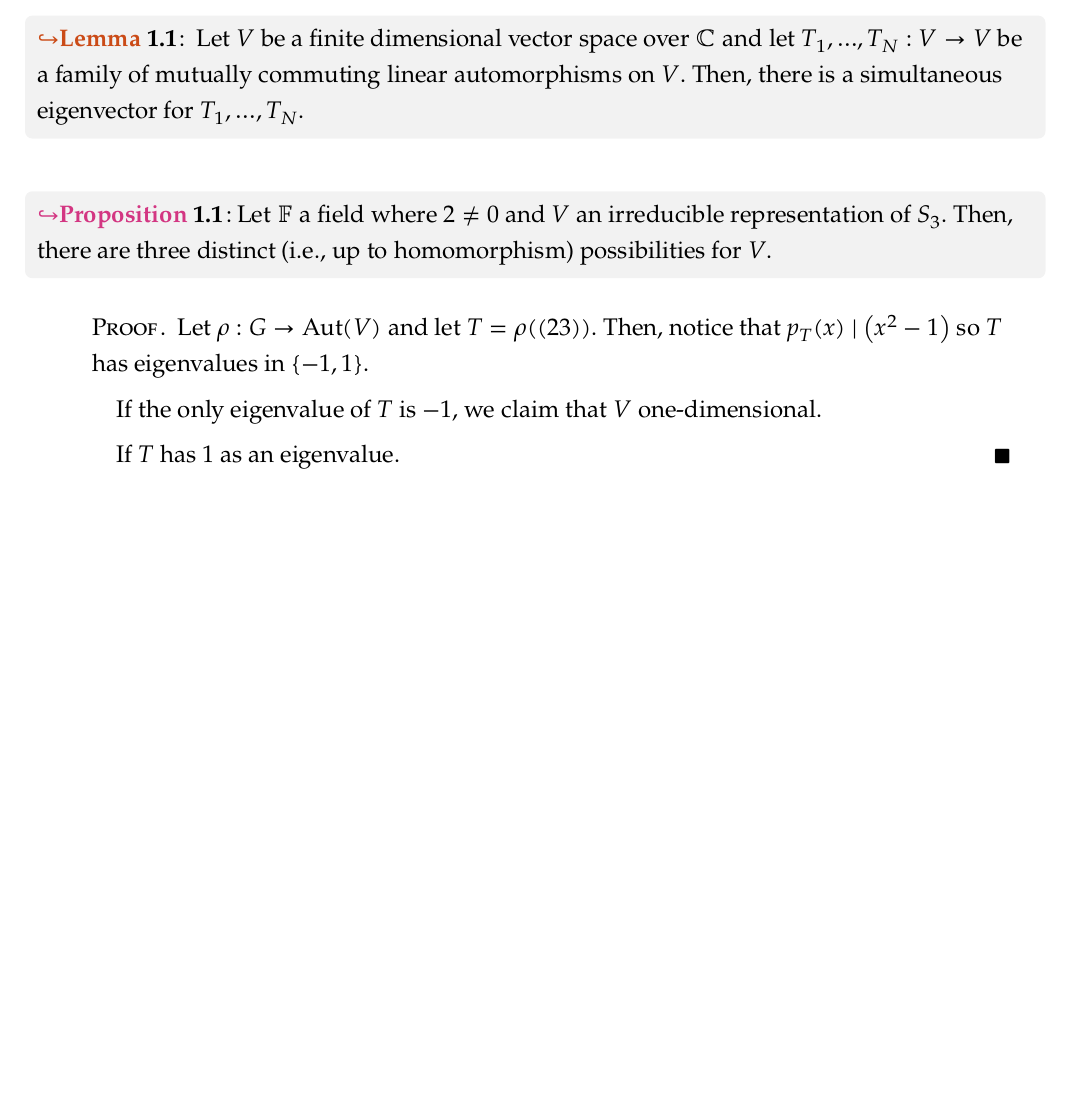
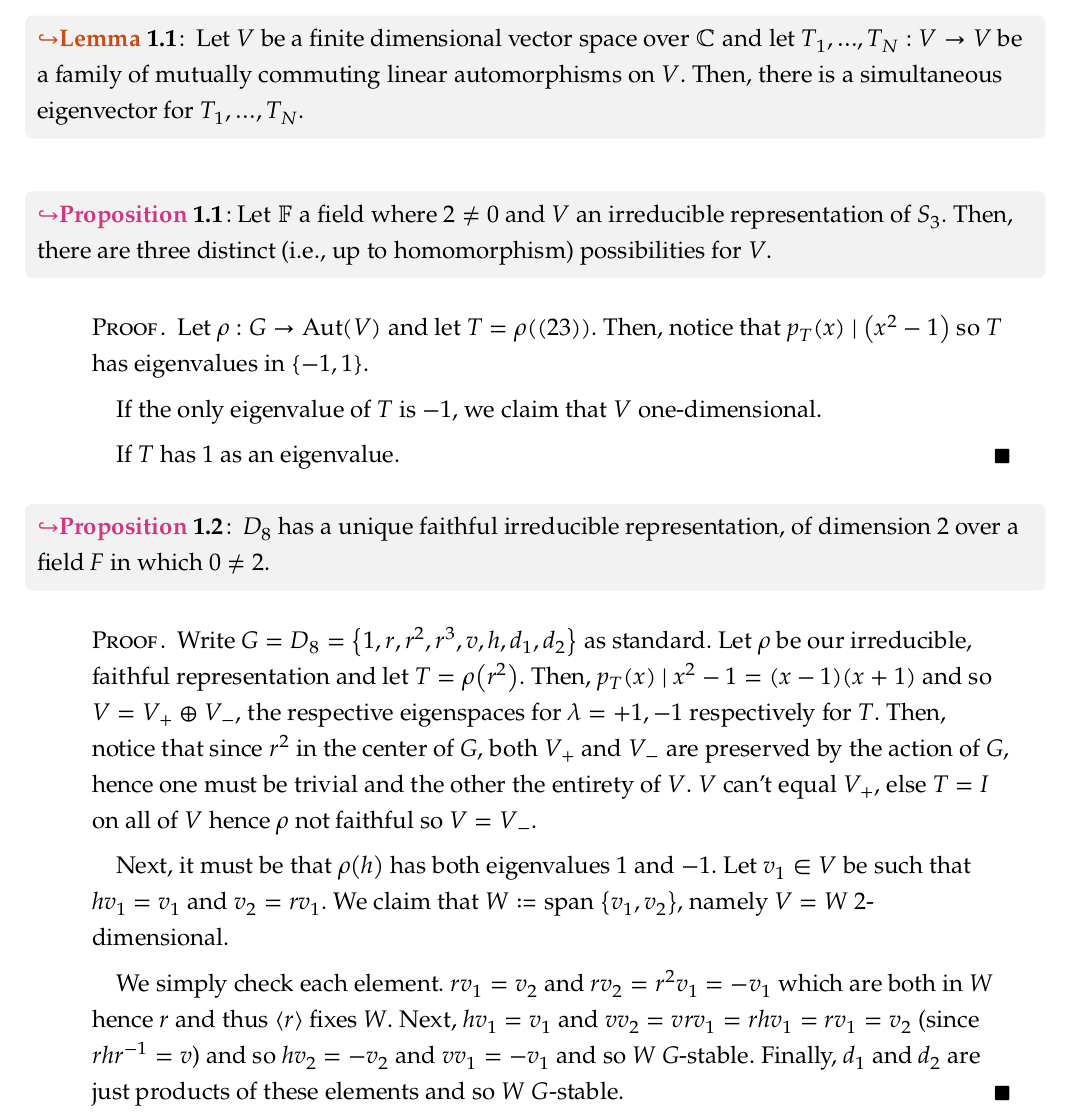
Before and after one commit to louismeunier/notes, a Typst document (Algebra 4/algebra4.typ): part of page 3 of 3, cut so that both start at the same text, the shorter picture padded with empty space. The pictures show the PDF file Algebra 4/algebra4.pdf that the author committed with the source.

Commit message:
algebra3

```diff
--- a/Algebra 4/algebra4.typ
+++ b/Algebra 4/algebra4.typ
@@ -60,3 +63,15 @@ If the only eigenvalue of $T$ is $-1$, we claim that $V$ one-dimensional.
 
 If $T$ has $1$ as an eigenvalue.
 ]
+
+#proposition[
+  $D_8$ has a unique faithful irreducible representation, of dimension 2 over a field $F$ in which $0 eq.not 2$.
+]
+
+#proof[
+  Write $G = D_8 = {1, r, r^2, r^3, v, h, d_1, d_2}$ as standard. Let $rho$ be our irreducible, faithful representation and let $T = rho(r^2)$. Then, $p_T (x) | x^2 - 1 = (x-1)(x+1)$ and so $V = V_+ plus.circle V_-$, the respective eigenspaces for $lambda = +1, - 1$ respectively for $T$. Then, notice that since $r^2$ in the center of $G$, both $V_+$ and $V_-$ are preserved by the action of $G$, hence one must be trivial and the other the entirety of $V$. $V$ can't equal $V_+$, else $T = I$ on all of $V$ hence $rho$ not faithful so $V = V_-$.
+
+  Next, it must be that $rho(h)$ has both eigenvalues $1$ and $-1$. Let $v_1 in V$ be such that $h v_1 = v_1$ and $v_2 = r v_1$. We claim that $W := "span" {v_1, v_2}$, namely $V = W$ 2-dimensional.
+
+  We simply check each element. $r v_1 = v_2$ and $r v_2 = r^2 v_1 = - v_1$ which are both in $W$ hence $r$ and thus $angle.l r angle.r$ fixes $W$. Next, $h v_1 = v_1$ and $v v_2 = v r v_1 = r h v_1 = r v_1 = v_2$ (since $r h r^(-1) = v$) and so $h v_2 = - v_2$ and $v v_1 = - v_1$ and so $W$ $G$-stable. Finally, $d_1$ and $d_2$ are just products of these elements and so $W$ $G$-stable.
+]
```
Also changed, not shown: Algebra 4/algebra4.pdf, Algebra 4/algebra4.typ (3 more changed lines).
